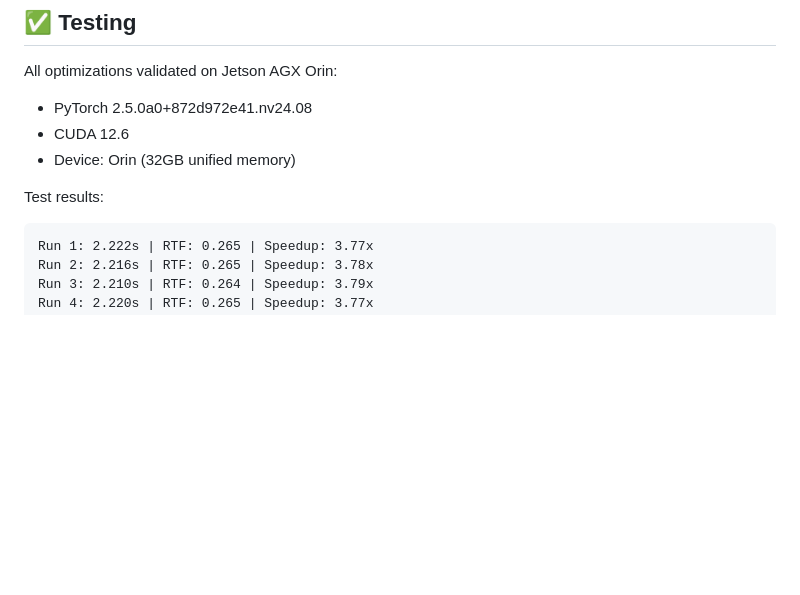
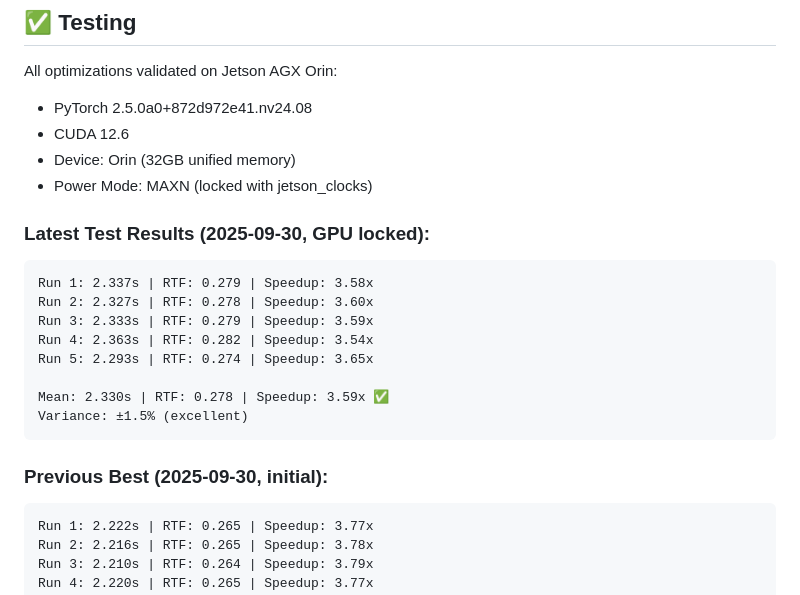
Before and after one commit to 2WalterW/ishowtts, a Markdown page: .agent/STATUS.md, the part around one of its changes. GitHub-like rendering; blank space fills up the shorter version.

````diff
--- a/.agent/STATUS.md
+++ b/.agent/STATUS.md
@@ -80,8 +90,21 @@ All optimizations validated on Jetson AGX Orin:
 - PyTorch 2.5.0a0+872d972e41.nv24.08
 - CUDA 12.6
 - Device: Orin (32GB unified memory)
+- Power Mode: MAXN (locked with jetson_clocks)
 
-Test results:
+### Latest Test Results (2025-09-30, GPU locked):
+```
+Run 1: 2.337s | RTF: 0.279 | Speedup: 3.58x
+Run 2: 2.327s | RTF: 0.278 | Speedup: 3.60x
+Run 3: 2.333s | RTF: 0.279 | Speedup: 3.59x
+Run 4: 2.363s | RTF: 0.282 | Speedup: 3.54x
+Run 5: 2.293s | RTF: 0.274 | Speedup: 3.65x
+
+Mean: 2.330s | RTF: 0.278 | Speedup: 3.59x ✅
+Variance: ±1.5% (excellent)
+```
+
+### Previous Best (2025-09-30, initial):
 ```
 Run 1: 2.222s | RTF: 0.265 | Speedup: 3.77x
 Run 2: 2.216s | RTF: 0.265 | Speedup: 3.78x
````
Also changed, not shown: other parts of .agent/STATUS.md (+37 -7 lines), .agent/CURRENT_STATUS_2025_09_30.md (added, +311 -0 lines).
